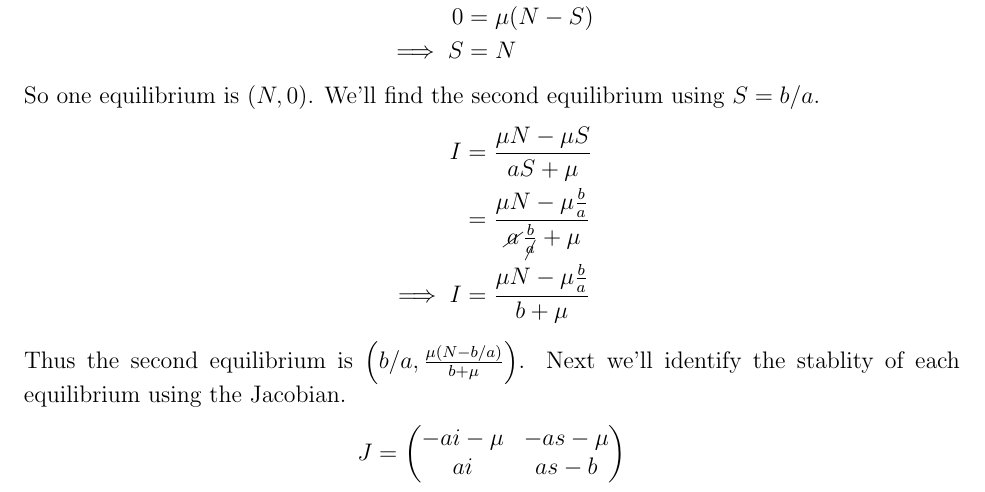
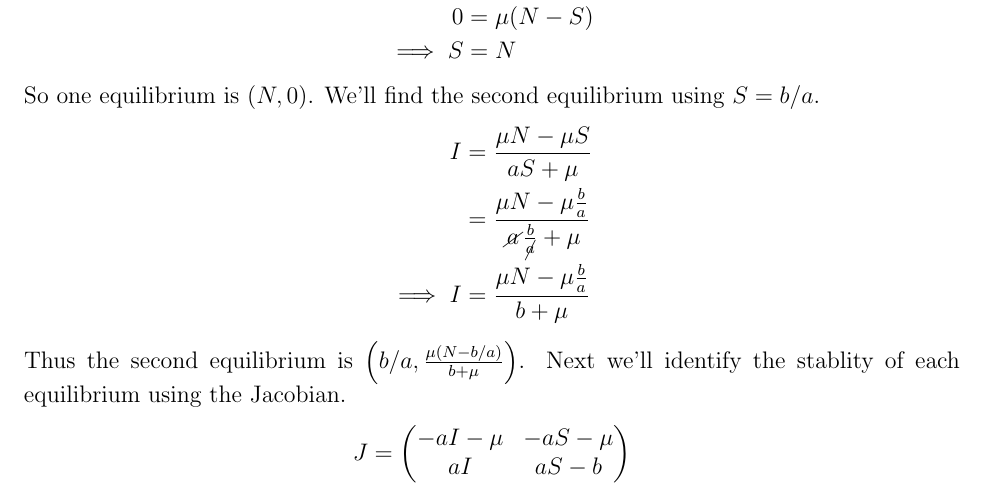
Before and after one commit to hershal/m374m, a LaTeX problem sheet (homeworks/hw6/hw6.tex): part of page 2 of 14, cut so that both start at the same text. Compiled offline with pdfLaTeX; TikZ figures are drawn from their code, not taken from saved files.

Commit message:
hw6: fixed typo on 5

```diff
--- a/homeworks/hw6/hw6.tex
+++ b/homeworks/hw6/hw6.tex
@@ -94,8 +94,8 @@ we'll identify the stablity of each equilibrium using the Jacobian.
 \begin{equation*}
   J =
   \begin{pmatrix}
-    -a i-\mu  & -a s-\mu  \\
-    a i & a s-b \\
+    -a I-\mu  & -a S-\mu  \\
+    a I & a S-b \\
   \end{pmatrix}
 \end{equation*}
 About $(N,0)$ the Jacobian becomes
```
